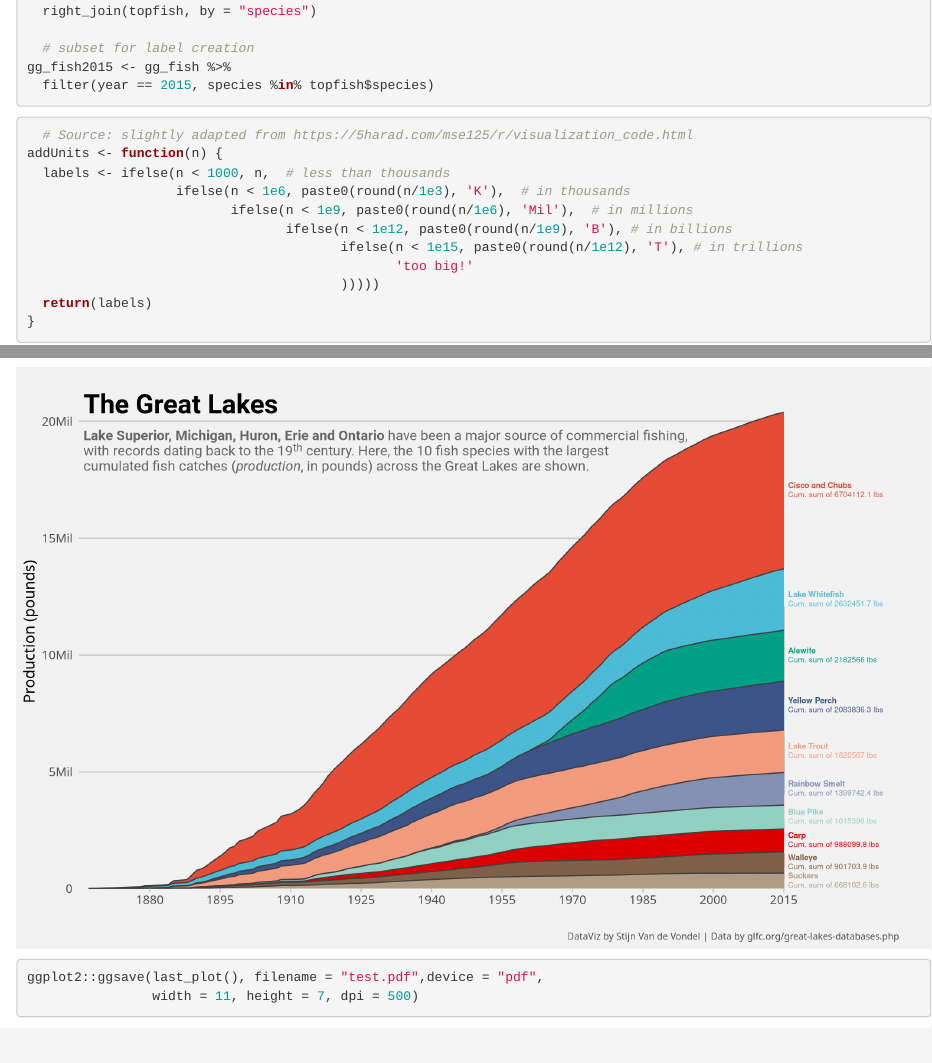
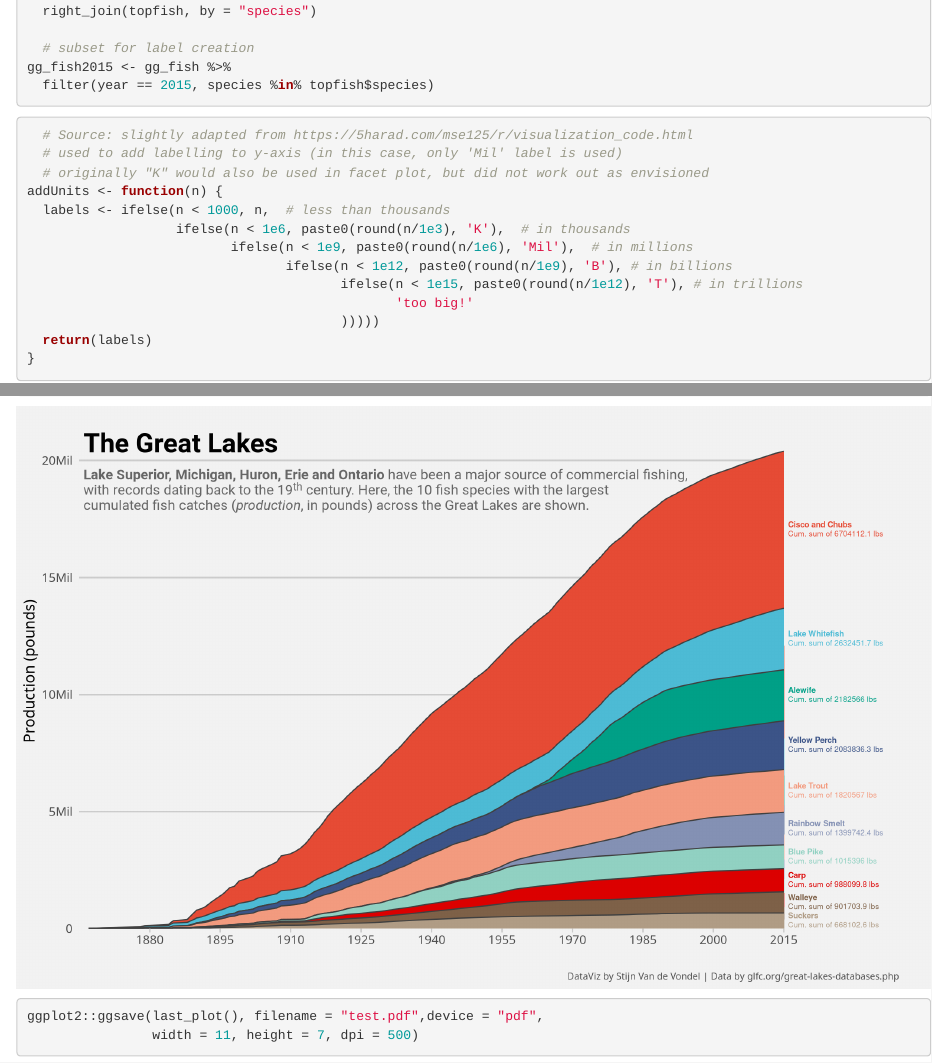
Before and after one commit to Stijn-VdV/TidyTuesday, an R Markdown document (R/2021_24_GreatLakesFish.Rmd): the page in a window 1100 px wide, from 2230 px down, and a second part further down, joined at a grey line. Rendered offline with R 4.5, knitr and Pandoc, with nearby package versions; code that draws random numbers runs with fixed seeds of ours; some code elsewhere in the file could not run offline.

Commit message:
Added extra info comments

````diff
--- a/R/2021_24_GreatLakesFish.Rmd
+++ b/R/2021_24_GreatLakesFish.Rmd
@@ -108,6 +108,8 @@ gg_fish2015 <- gg_fish %>%
 
 ```{r function for y-axis labels}
   # Source: slightly adapted from https://5harad.com/mse125/r/visualization_code.html
+  # used to add labelling to y-axis (in this case, only 'Mil' label is used)
+  # originally "K" would also be used in facet plot, but did not work out as envisioned
 addUnits <- function(n) {
   labels <- ifelse(n < 1000, n,  # less than thousands
                    ifelse(n < 1e6, paste0(round(n/1e3), 'K'),  # in thousands
````
